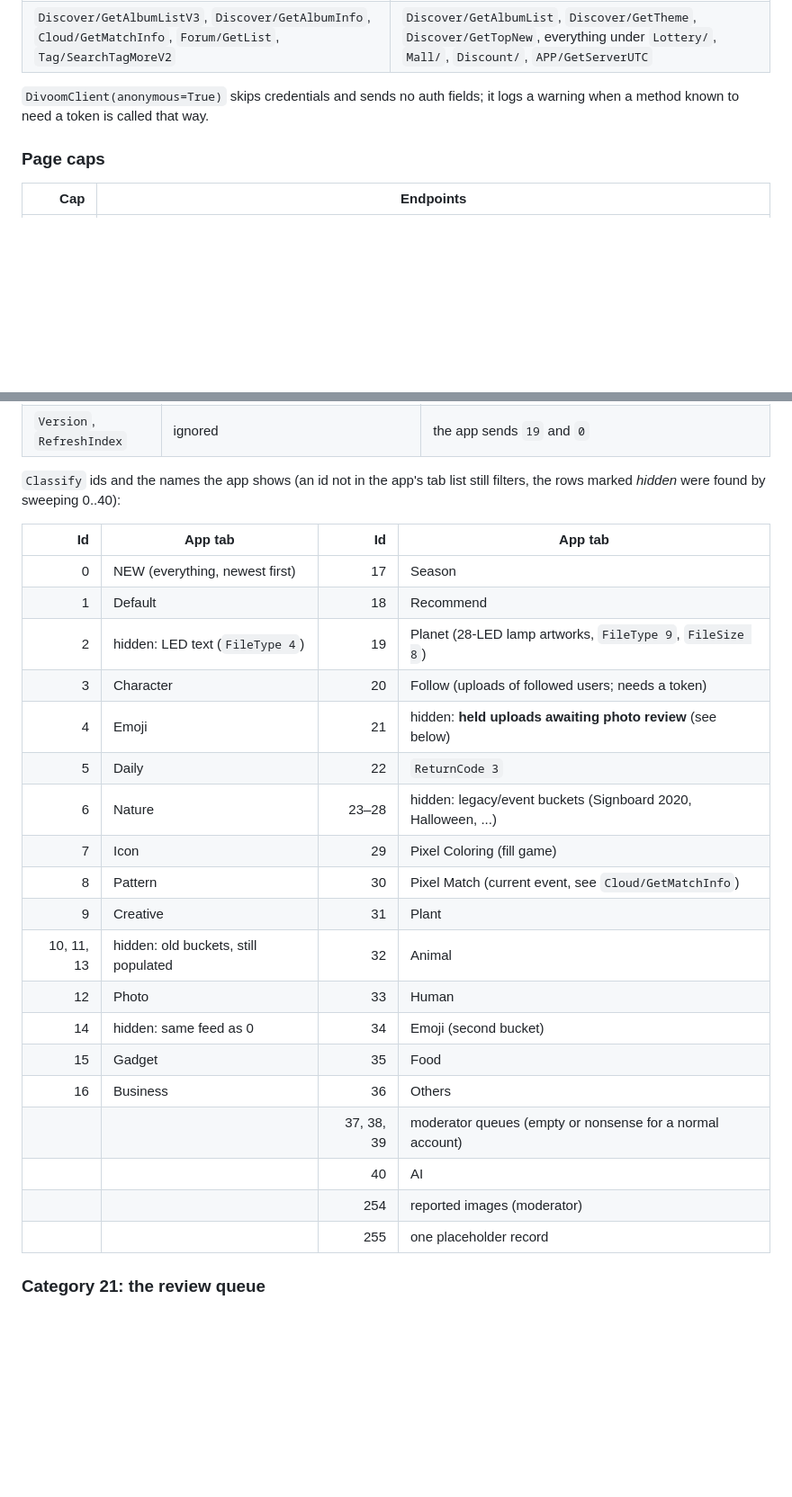
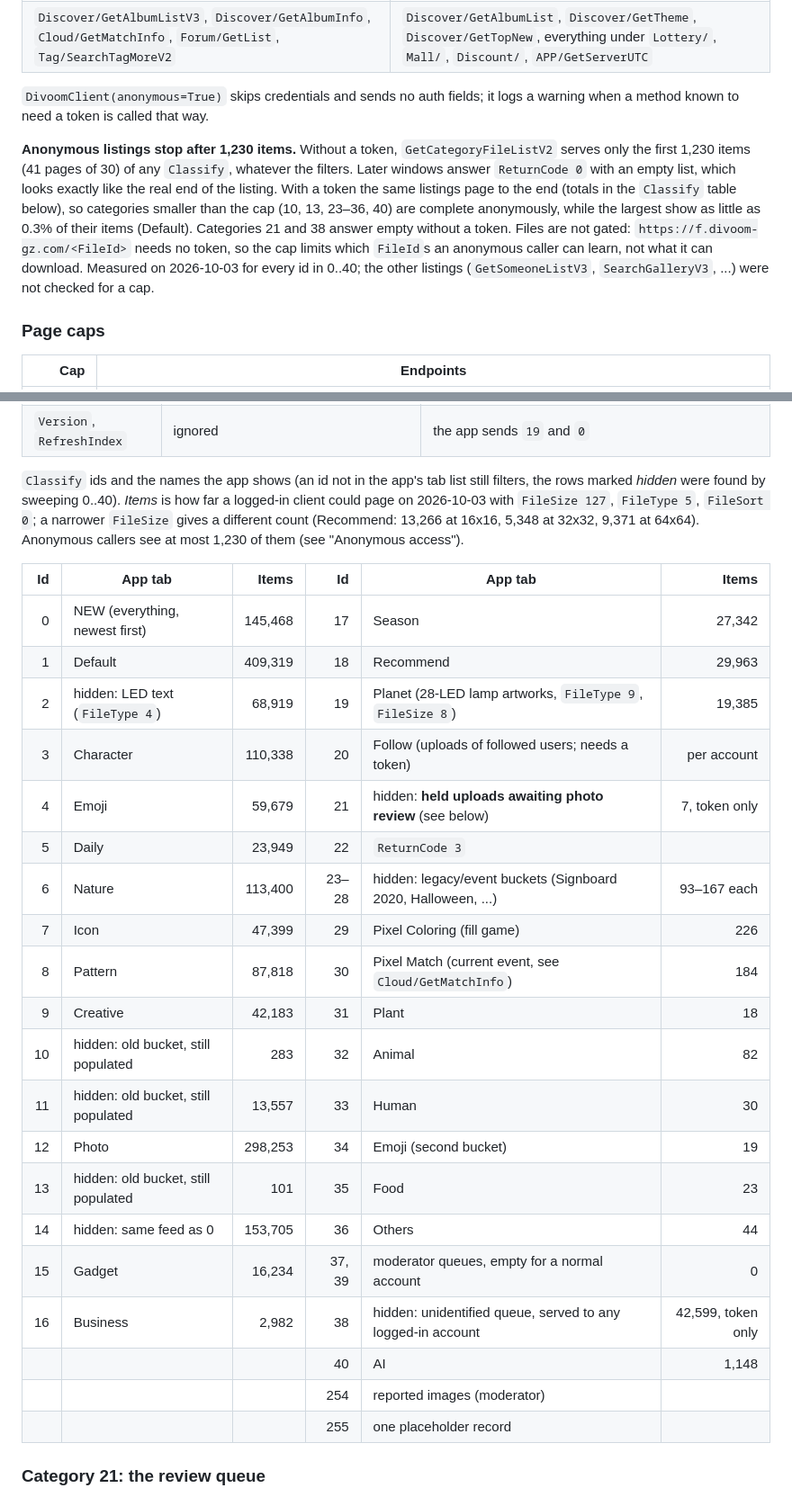
Before and after one commit to fabkury/servoom, a Markdown page: CLOUD_API.md, 2 parts joined by grey strips. Shown at 90% size. Drawn GitHub-style; blank space fills up the shorter version.

Commit message:
CLOUD_API: document the 1,230-item anonymous listing cap and category sizes
Without a token, GetCategoryFileListV2 stops after the first 1,230 items of
every Classify, answering ReturnCode 0 with empty pages. Add the per-category
totals a logged-in client can page through (measured 2026-10-03), note that
21 and 38 are token-only (38 is served to any logged-in account, not just
moderators), and add the caveat to the Python and C READMEs.

Co-Authored-By: Claude Opus 5.5 <noreply@anthropic.com>

```diff
--- a/CLOUD_API.md
+++ b/CLOUD_API.md
@@ -59,6 +59,18 @@ on 2026-09-29, requests sent with no `Token`/`UserId` at all:
 `DivoomClient(anonymous=True)` skips credentials and sends no auth fields; it logs a
 warning when a method known to need a token is called that way.
 
+**Anonymous listings stop after 1,230 items.** Without a token, `GetCategoryFileListV2`
+serves only the first 1,230 items (41 pages of 30) of any `Classify`, whatever the filters.
+Later windows answer `ReturnCode 0` with an empty list, which looks exactly like the real
+end of the listing. With a token the same listings page to the end (totals in the
+`Classify` table below), so categories smaller than the cap (10, 13, 23–36, 40) are
+complete anonymously, while the largest show as little as 0.3% of their items (Default).
+Categories 21 and 38 answer empty without a token. Files are not gated:
+`https://f.divoom-gz.com/<FileId>` needs no token, so the cap limits which `FileId`s an
+anonymous caller can learn, not what it can download. Measured on 2026-10-03 for every id
+in 0..40; the other listings (`GetSomeoneListV3`, `SearchGalleryV3`, ...) were not checked
+for a cap.
+
 ### Page caps
 
 | Cap | Endpoints |
@@ -85,29 +97,33 @@ Every artwork listing takes the same filter block (`GetCloudBaseRequestV2` in th
 | `Version`, `RefreshIndex` | ignored | the app sends `19` and `0` |
 
 `Classify` ids and the names the app shows (an id not in the app's tab list still filters,
-the rows marked *hidden* were found by sweeping 0..40):
+the rows marked *hidden* were found by sweeping 0..40). *Items* is how far a logged-in
+client could page on 2026-10-03 with `FileSize 127`, `FileType 5`, `FileSort 0`; a
+narrower `FileSize` gives a different count (Recommend: 13,266 at 16x16, 5,348 at 32x32,
+9,371 at 64x64). Anonymous callers see at most 1,230 of them (see "Anonymous access").
 
-| Id | App tab | Id | App tab |
-|---:|---------|---:|---------|
-| 0 | NEW (everything, newest first) | 17 | Season |
-| 1 | Default | 18 | Recommend |
-| 2 | hidden: LED text (`FileType 4`) | 19 | Planet (28-LED lamp artworks, `FileType 9`, `FileSize 8`) |
-| 3 | Character | 20 | Follow (uploads of followed users; needs a token) |
-| 4 | Emoji | 21 | hidden: **held uploads awaiting photo review** (see below) |
-| 5 | Daily | 22 | `ReturnCode 3` |
-| 6 | Nature | 23–28 | hidden: legacy/event buckets (Signboard 2020, Halloween, ...) |
-| 7 | Icon | 29 | Pixel Coloring (fill game) |
-| 8 | Pattern | 30 | Pixel Match (current event, see `Cloud/GetMatchInfo`) |
-| 9 | Creative | 31 | Plant |
-| 10, 11, 13 | hidden: old buckets, still populated | 32 | Animal |
-| 12 | Photo | 33 | Human |
-| 14 | hidden: same feed as 0 | 34 | Emoji (second bucket) |
-| 15 | Gadget | 35 | Food |
-| 16 | Business | 36 | Others |
-| | | 37, 38, 39 | moderator queues (empty or nonsense for a normal account) |
-| | | 40 | AI |
-| | | 254 | reported images (moderator) |
-| | | 255 | one placeholder record |
+| Id | App tab | Items | Id | App tab | Items |
+|---:|---------|------:|---:|---------|------:|
+| 0 | NEW (everything, newest first) | 145,468 | 17 | Season | 27,342 |
+| 1 | Default | 409,319 | 18 | Recommend | 29,963 |
+| 2 | hidden: LED text (`FileType 4`) | 68,919 | 19 | Planet (28-LED lamp artworks, `FileType 9`, `FileSize 8`) | 19,385 |
+| 3 | Character | 110,338 | 20 | Follow (uploads of followed users; needs a token) | per account |
+| 4 | Emoji | 59,679 | 21 | hidden: **held uploads awaiting photo review** (see below) | 7, token only |
+| 5 | Daily | 23,949 | 22 | `ReturnCode 3` | |
+| 6 | Nature | 113,400 | 23–28 | hidden: legacy/event buckets (Signboard 2020, Halloween, ...) | 93–167 each |
+| 7 | Icon | 47,399 | 29 | Pixel Coloring (fill game) | 226 |
+| 8 | Pattern | 87,818 | 30 | Pixel Match (current event, see `Cloud/GetMatchInfo`) | 184 |
+| 9 | Creative | 42,183 | 31 | Plant | 18 |
+| 10 | hidden: old bucket, still populated | 283 | 32 | Animal | 82 |
+| 11 | hidden: old bucket, still populated | 13,557 | 33 | Human | 30 |
+| 12 | Photo | 298,253 | 34 | Emoji (second bucket) | 19 |
+| 13 | hidden: old bucket, still populated | 101 | 35 | Food | 23 |
+| 14 | hidden: same feed as 0 | 153,705 | 36 | Others | 44 |
+| 15 | Gadget | 16,234 | 37, 39 | moderator queues, empty for a normal account | 0 |
+| 16 | Business | 2,982 | 38 | hidden: unidentified queue, served to any logged-in account | 42,599, token only |
+| | | | 40 | AI | 1,148 |
+| | | | 254 | reported images (moderator) | |
+| | | | 255 | one placeholder record | |
 
 ### Category 21: the review queue
 
```
Also changed, not shown: c/README.md (+2 -1 lines), python/README.md (+4 -3 lines).
